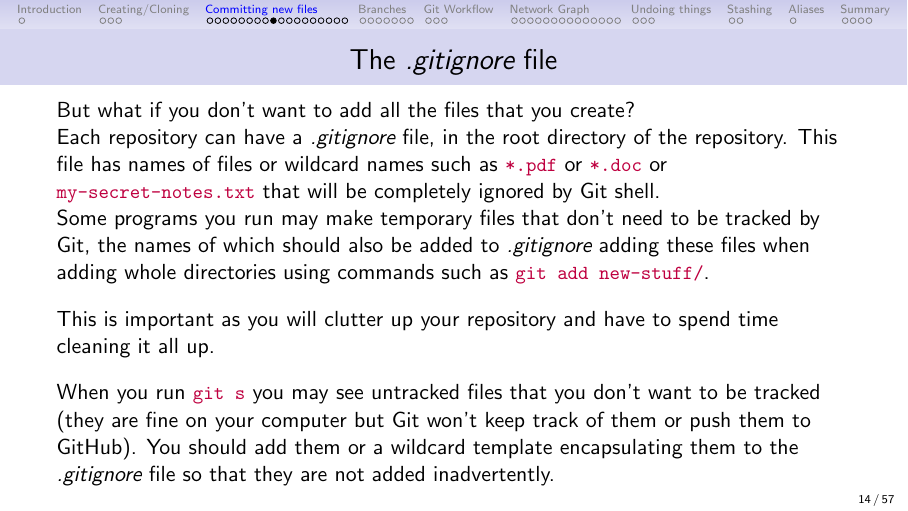
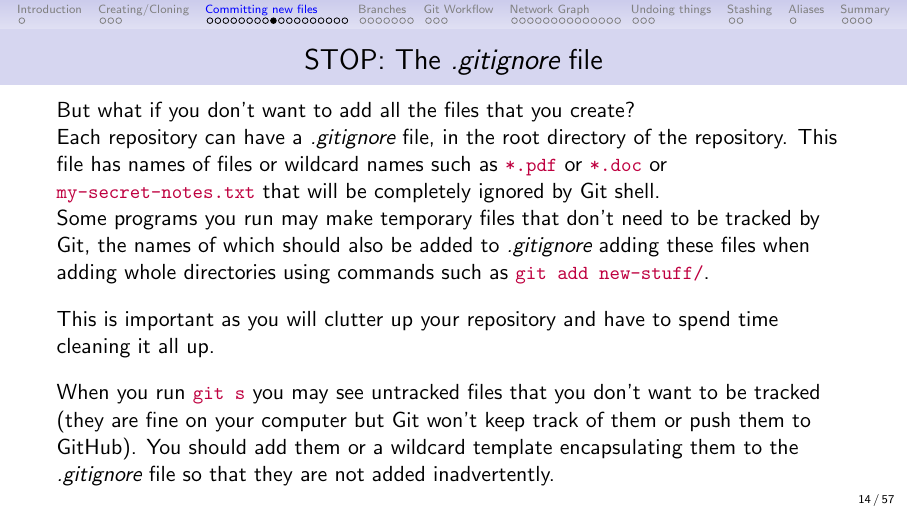
Before and after one commit to quantitative-biology/module-1-git, LaTeX slides (git-intro/git-course-intro.tex): page 24 of 68. Compiled offline with pdfLaTeX.

Commit message:
Add a STOP.

```diff
--- a/git-intro/git-course-intro.tex
+++ b/git-intro/git-course-intro.tex
@@ -263,7 +263,7 @@ TODO: say how to simplify to \lst{g s} etc. W: from Chris.
 }
 
 
-\frame{\frametitle{The \emph{.gitignore} file}
+\frame{\frametitle{STOP: The \emph{.gitignore} file}
   But what if you don't want to add all the files that you create?
 
   Each repository can have a \emph{.gitignore} file, in the root directory
```
